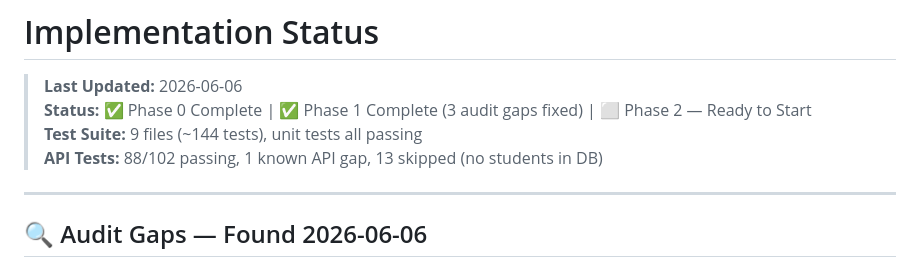
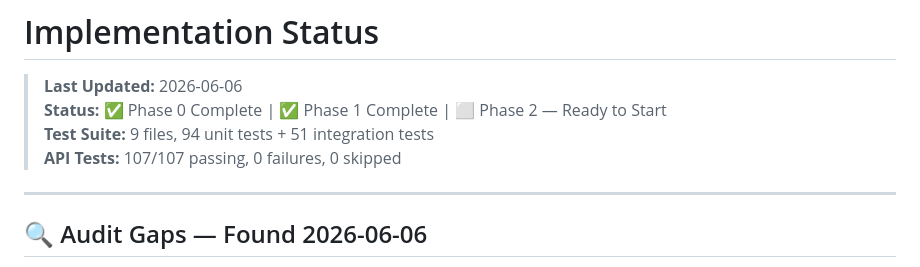
Before and after one commit to Mohdshoaibansari/project_edu_tech, a Markdown page: implemented/remaining-items-plan.md, the part around the change. GitHub-like rendering.

Commit message:
docs: update status — 107/107 API tests, 0 failures, 0 skipped

```diff
--- a/implemented/remaining-items-plan.md
+++ b/implemented/remaining-items-plan.md
@@ -1,9 +1,9 @@
 # Implementation Status
 
 > **Last Updated:** 2026-06-06
-> **Status:** ✅ Phase 0 Complete | ✅ Phase 1 Complete (3 audit gaps fixed) | ⬜ Phase 2 — Ready to Start
-> **Test Suite:** 9 files (~144 tests), unit tests all passing
-> **API Tests:** 88/102 passing, 1 known API gap, 13 skipped (no students in DB)
+> **Status:** ✅ Phase 0 Complete | ✅ Phase 1 Complete | ⬜ Phase 2 — Ready to Start
+> **Test Suite:** 9 files, 94 unit tests + 51 integration tests
+> **API Tests:** 107/107 passing, 0 failures, 0 skipped
 
 ---
 
```
